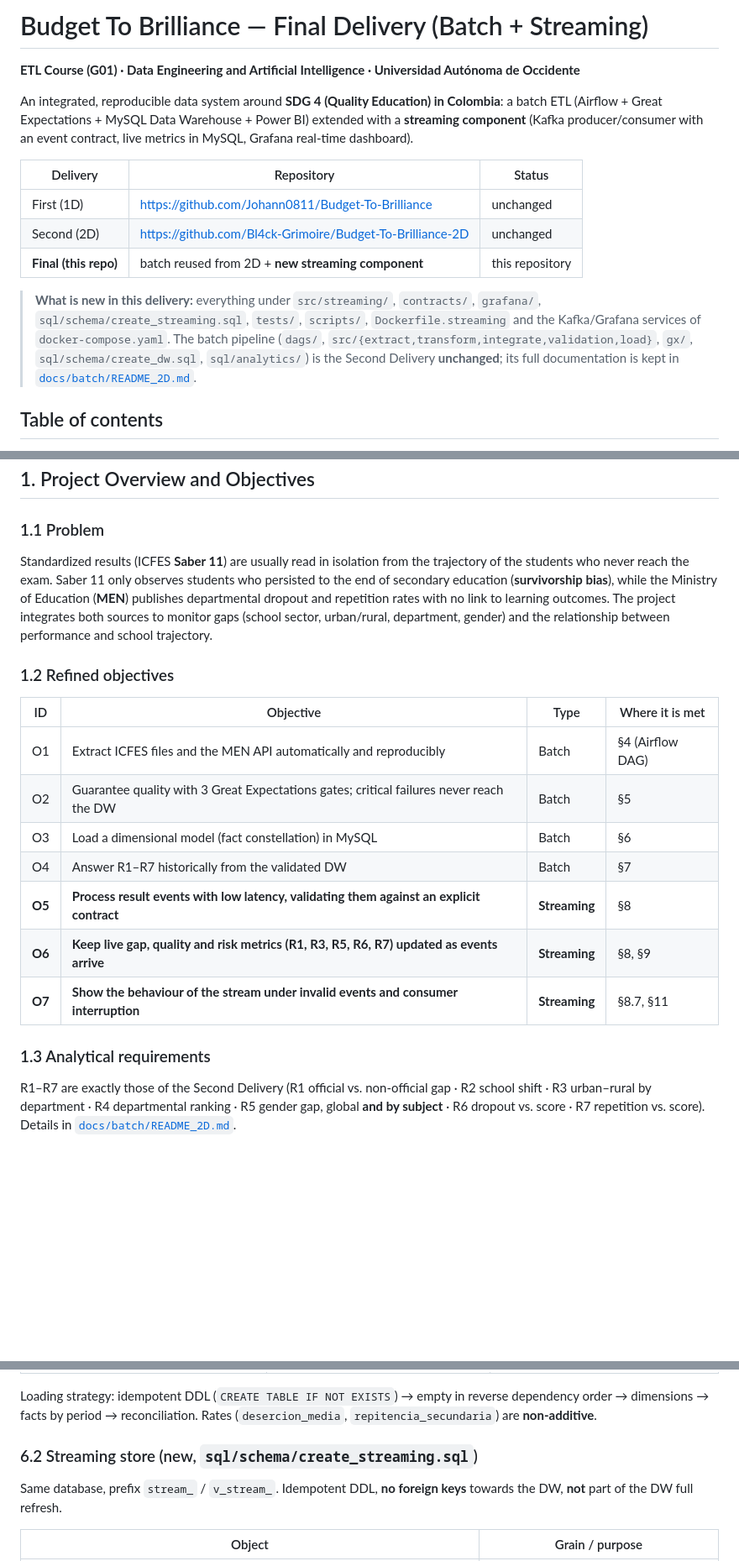
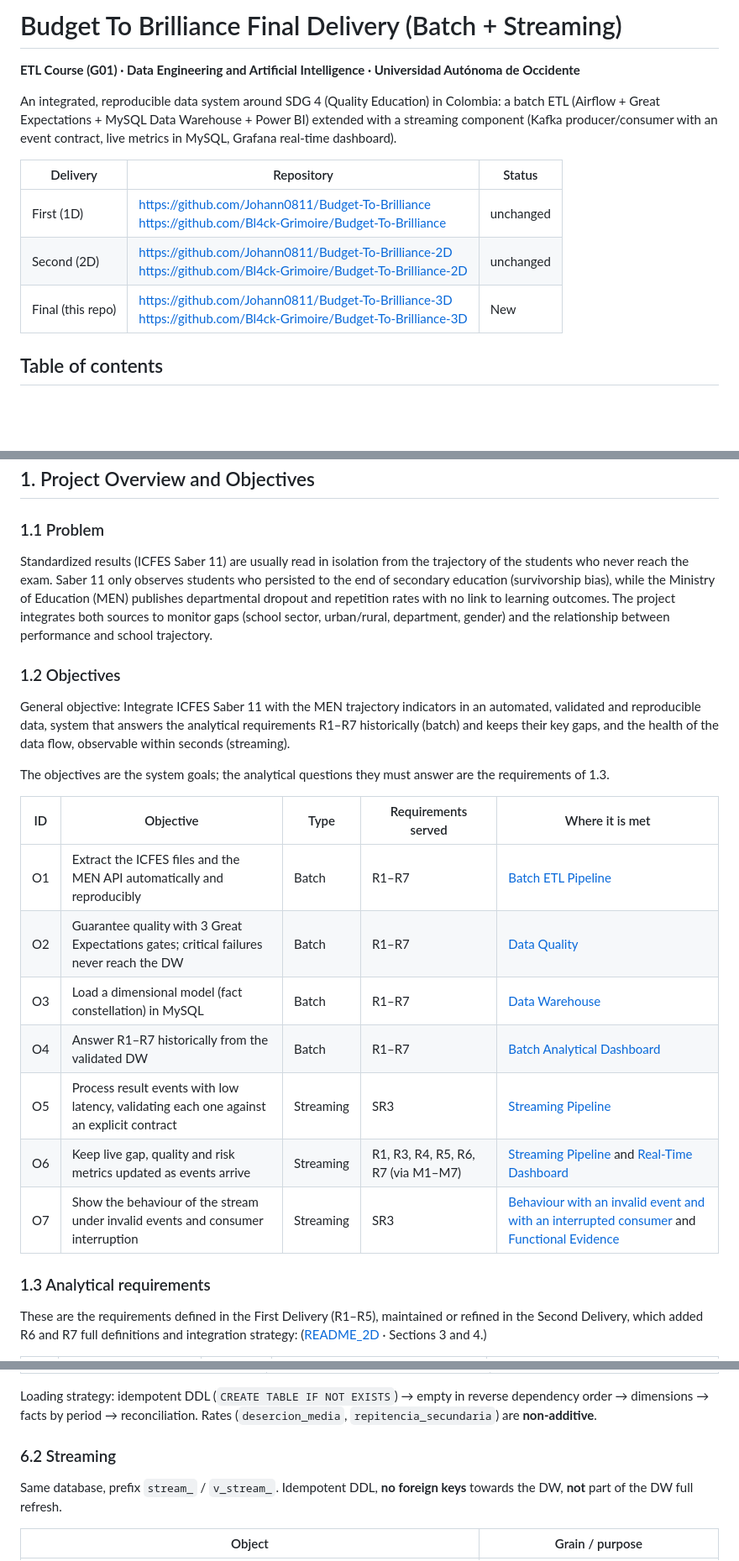
Before and after one commit to Bl4ck-Grimoire/Budget-To-Brilliance-3D, a Markdown page: README.md, 3 parts joined by grey strips. Shown at 84% size. Rendered like a GitHub page; blank space fills up the shorter version.

```diff
--- a/README.md
+++ b/README.md
@@ -1,22 +1,17 @@
-# Budget To Brilliance — Final Delivery (Batch + Streaming)
+# Budget To Brilliance  Final Delivery (Batch + Streaming)
 
 **ETL Course (G01) · Data Engineering and Artificial Intelligence · Universidad Autónoma de Occidente**
 
-An integrated, reproducible data system around **SDG 4 (Quality Education) in Colombia**: a batch ETL
-(Airflow + Great Expectations + MySQL Data Warehouse + Power BI) extended with a **streaming component**
+An integrated, reproducible data system around SDG 4 (Quality Education) in Colombia: a batch ETL
+(Airflow + Great Expectations + MySQL Data Warehouse + Power BI) extended with a streaming component
 (Kafka producer/consumer with an event contract, live metrics in MySQL, Grafana real-time dashboard).
 
 | Delivery | Repository | Status |
 |---|---|---|
-| First (1D) | https://github.com/Johann0811/Budget-To-Brilliance | unchanged |
-| Second (2D) | https://github.com/Bl4ck-Grimoire/Budget-To-Brilliance-2D | unchanged |
-| **Final (this repo)** | batch reused from 2D + **new streaming component** | this repository |
+| First (1D) | https://github.com/Johann0811/Budget-To-Brilliance<br>https://github.com/Bl4ck-Grimoire/Budget-To-Brilliance | unchanged |
+| Second (2D) | https://github.com/Johann0811/Budget-To-Brilliance-2D<br>https://github.com/Bl4ck-Grimoire/Budget-To-Brilliance-2D | unchanged |
+| Final (this repo) | https://github.com/Johann0811/Budget-To-Brilliance-3D<br>https://github.com/Bl4ck-Grimoire/Budget-To-Brilliance-3D | New |
 
-> **What is new in this delivery:** everything under `src/streaming/`, `contracts/`, `grafana/`,
-> `sql/schema/create_streaming.sql`, `tests/`, `scripts/`, `Dockerfile.streaming` and the Kafka/Grafana
-> services of `docker-compose.yaml`. The batch pipeline (`dags/`, `src/{extract,transform,integrate,validation,load}`,
-> `gx/`, `sql/schema/create_dw.sql`, `sql/analytics/`) is the Second Delivery **unchanged**; its full documentation is kept in
-> [`docs/batch/README_2D.md`](docs/batch/README_2D.md).
 
 ## Table of contents
 
@@ -39,27 +34,26 @@ An integrated, reproducible data system around **SDG 4 (Quality Education) in Co
 ## 1. Project Overview and Objectives
 
 ### 1.1 Problem
-Standardized results (ICFES **Saber 11**) are usually read in isolation from the trajectory of the students who never reach the
-exam. Saber 11 only observes students who persisted to the end of secondary education (**survivorship bias**), while the
-Ministry of Education (**MEN**) publishes departmental dropout and repetition rates with no link to learning outcomes. The
-project integrates both sources to monitor gaps (school sector, urban/rural, department, gender) and the relationship between
-performance and school trajectory.
+Standardized results (ICFES Saber 11) are usually read in isolation from the trajectory of the students who never reach the exam. Saber 11 only observes students who persisted to the end of secondary education (survivorship bias), while the Ministry of Education (MEN) publishes departmental dropout and repetition rates with no link to learning outcomes. The project integrates both sources to monitor gaps (school sector, urban/rural, department, gender) and the relationship between performance and school trajectory.
 
-### 1.2 Refined objectives
+### 1.2 Objectives
 
-| ID | Objective | Type | Where it is met |
-|---|---|---|---|
-| O1 | Extract ICFES files and the MEN API automatically and reproducibly | Batch | §4 (Airflow DAG) |
-| O2 | Guarantee quality with 3 Great Expectations gates; critical failures never reach the DW | Batch | §5 |
-| O3 | Load a dimensional model (fact constellation) in MySQL | Batch | §6 |
-| O4 | Answer R1–R7 historically from the validated DW | Batch | §7 |
-| **O5** | **Process result events with low latency, validating them against an explicit contract** | **Streaming** | §8 |
-| **O6** | **Keep live gap, quality and risk metrics (R1, R3, R5, R6, R7) updated as events arrive** | **Streaming** | §8, §9 |
-| **O7** | **Show the behaviour of the stream under invalid events and consumer interruption** | **Streaming** | §8.7, §11 |
+General objective: Integrate ICFES Saber 11 with the MEN trajectory indicators in an automated, validated and reproducible data, system that answers the analytical requirements R1–R7 historically (batch) and keeps their key gaps, and the health of the data flow, observable within seconds (streaming).
+
+The objectives are the system goals; the analytical questions they must answer are the requirements of 1.3.
+
+| ID | Objective | Type | Requirements served | Where it is met |
+|---|---|---|---|---|
+| O1 | Extract the ICFES files and the MEN API automatically and reproducibly | Batch | R1–R7 | [Batch ETL Pipeline](#4-batch-etl-pipeline) |
+| O2 | Guarantee quality with 3 Great Expectations gates; critical failures never reach the DW | Batch | R1–R7 | [Data Quality](#5-data-quality) |
+| O3 | Load a dimensional model (fact constellation) in MySQL | Batch | R1–R7 | [Data Warehouse](#6-data-warehouse) |
+| O4 | Answer R1–R7 historically from the validated DW | Batch | R1–R7 | [Batch Analytical Dashboard](#7-batch-analytical-dashboard) |
+| O5 | Process result events with low latency, validating each one against an explicit contract | Streaming | SR3 | [Streaming Pipeline](#8-streaming-pipeline) |
+| O6 | Keep live gap, quality and risk metrics updated as events arrive | Streaming | R1, R3, R4, R5, R6, R7 (via M1–M7) | [Streaming Pipeline](#8-streaming-pipeline) and [Real-Time Dashboard](#9-real-time-dashboard) |
+| O7 | Show the behaviour of the stream under invalid events and consumer interruption | Streaming | SR3 | [Behaviour with an invalid event and with an interrupted consumer](#87-behaviour-with-an-invalid-event-and-with-an-interrupted-consumer) and [Functional Evidence](#11-functional-evidence) |
 
 ### 1.3 Analytical requirements
 
-R1–R7 are exactly those of the Second Delivery (R1 official vs. non-official gap · R2 school shift · R3 urban–rural by department ·
-R4 departmental ranking · R5 gender gap, global **and by subject** · R6 dropout vs. score · R7 repetition vs. score). Details in
-[`docs/batch/README_2D.md`](docs/batch/README_2D.md#4-new-integrated-analytical-requirements-r6-and-r7).
+These are the requirements defined in the First Delivery (R1–R5), maintained or refined in the Second Delivery, which added R6 and R7
+full definitions and integration strategy: ([README_2D](docs/batch/README_2D.md#3-status-and-changes-for-r1r5) · Sections 3 and 4.)
 
@@ -254,7 +327,7 @@ Fact constellation with two facts and conformed dimensions (full ERD in [`docs/r
 Loading strategy: idempotent DDL (`CREATE TABLE IF NOT EXISTS`) → empty in reverse dependency order → dimensions → facts by period →
 reconciliation. Rates (`desercion_media`, `repitencia_secundaria`) are **non-additive**.
 
-### 6.2 Streaming store (new, `sql/schema/create_streaming.sql`)
+### 6.2 Streaming
 Same database, prefix `stream_` / `v_stream_`. Idempotent DDL, **no foreign keys** towards the DW, **not** part of the DW full refresh.
 
 | Object | Grain / purpose |
```
Also changed, not shown: other parts of README.md (+157 -86 lines), docs/evidence/Visualization-4.jpeg (added), docs/evidence/Visualization-5.jpeg (added), docs/evidence/Visualization-6.jpeg (added), docs/evidence/Visualization-7.jpeg (added).
